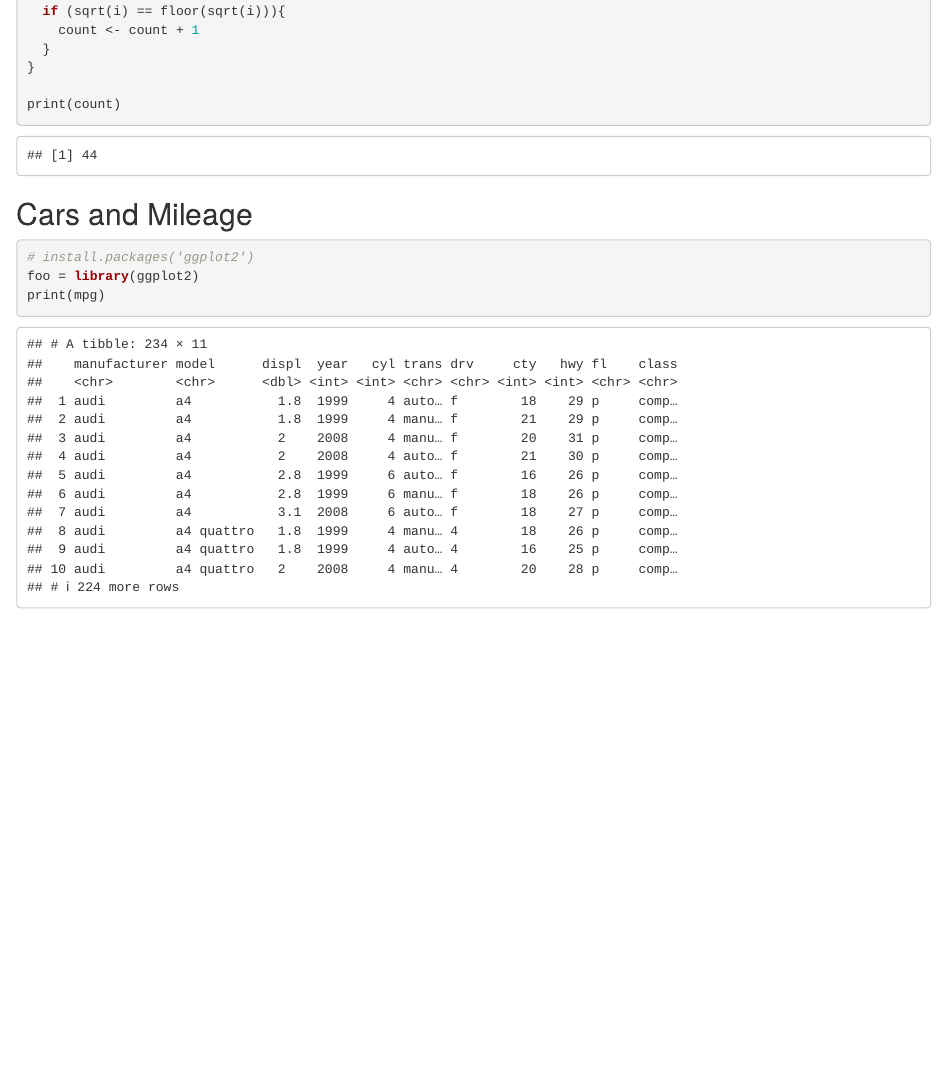
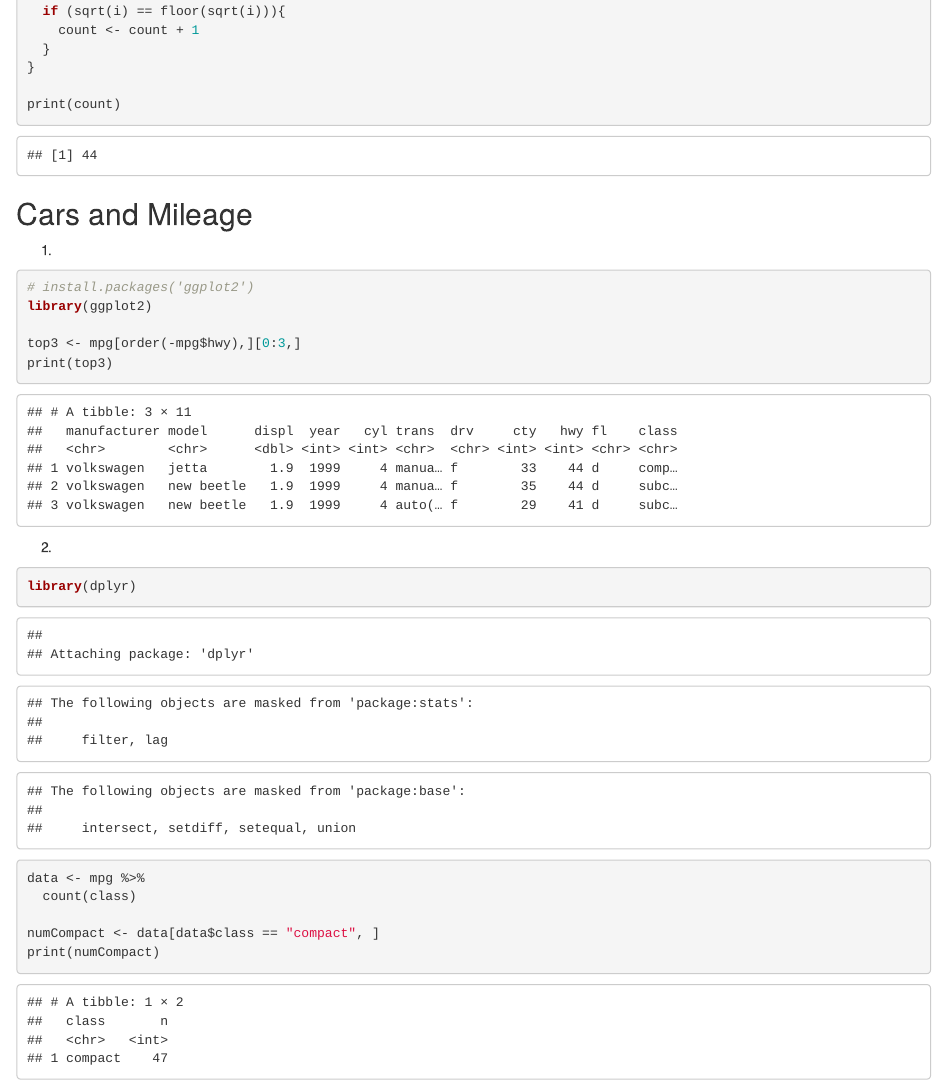
Before and after one commit to gould-ann/ds202_hw2, an R Markdown document (hw2.Rmd): the page in a window 1100 px wide, from 850 px down. Rendered offline with R 4.5, knitr and Pandoc, with nearby package versions.

Commit message:
almost done w hw

````diff
--- a/hw2.Rmd
+++ b/hw2.Rmd
@@ -51,8 +51,29 @@ print(count)
 
 ## Cars and Mileage
 
+
+1.
 ```{r}
 # install.packages('ggplot2')
-foo = library(ggplot2)
-print(mpg)
+library(ggplot2)
+
+top3 <- mpg[order(-mpg$hwy),][0:3,]
+print(top3)
+
 ```
+
+2.
+```{r}
+library(dplyr)
+
+data <- mpg %>%
+  count(class)
+
+numCompact <- data[data$class == "compact", ]
+print(numCompact)
+```
+
+3.
+```{r}
+
+```
````
Also changed, not shown: hw2.nb.html (deleted).
